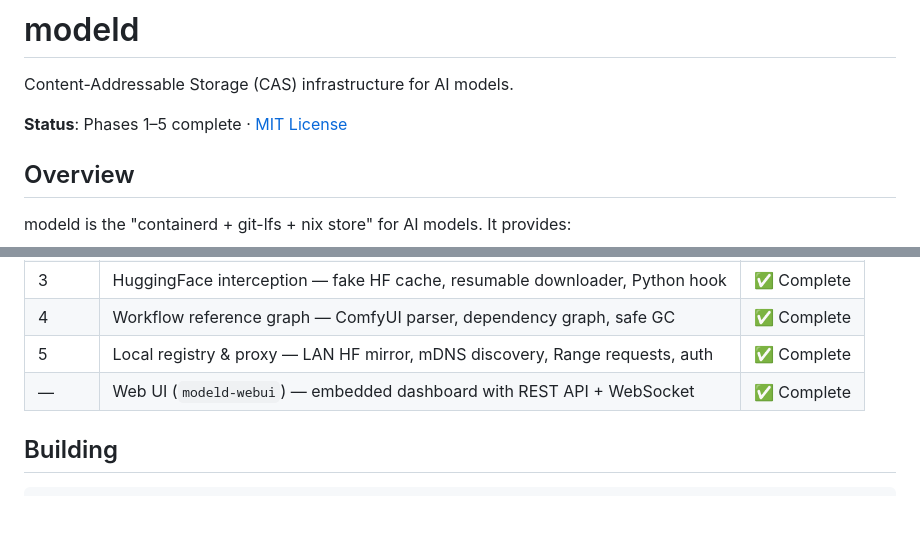
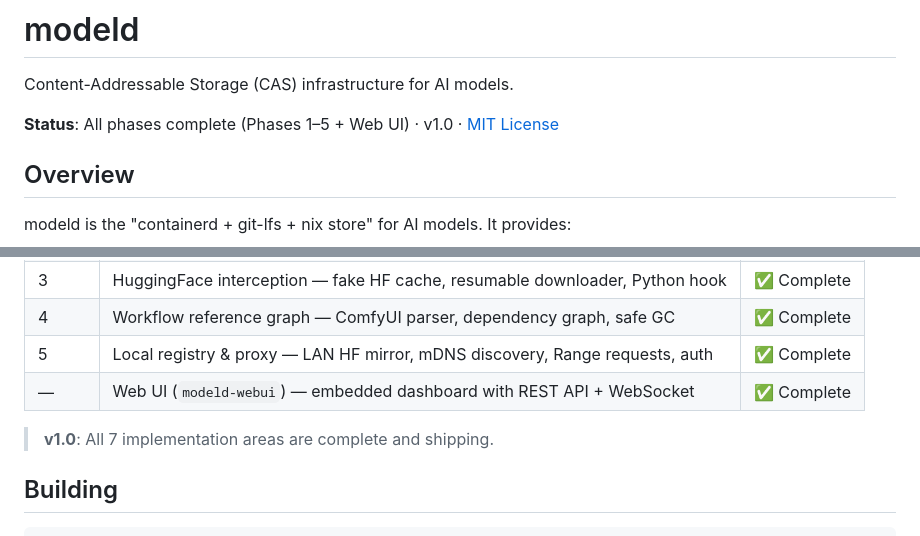
Before and after one commit to dongfangzhizhu/ModelID, a Markdown page: README.md, 2 parts joined by grey strips. GitHub-like rendering; blank space fills up the shorter version.

Commit message:
chore: 完成 modeld v1.0 实现 — 全部 7 个阶段已完成

````diff
--- a/README.md
+++ b/README.md
@@ -2,7 +2,7 @@
 
 Content-Addressable Storage (CAS) infrastructure for AI models.
 
-**Status**: Phases 1–5 complete · [MIT License](LICENSE)
+**Status**: All phases complete (Phases 1–5 + Web UI) · v1.0 · [MIT License](LICENSE)
 
 ## Overview
 
@@ -225,6 +225,8 @@ $MODELD_STORE/          (default: .modeld/)
 | 5 | Local registry & proxy — LAN HF mirror, mDNS discovery, Range requests, auth | ✅ Complete |
 | — | Web UI (`modeld-webui`) — embedded dashboard with REST API + WebSocket | ✅ Complete |
 
+> **v1.0**: All 7 implementation areas are complete and shipping.
+
 ## Building
 
 ```bash
````
